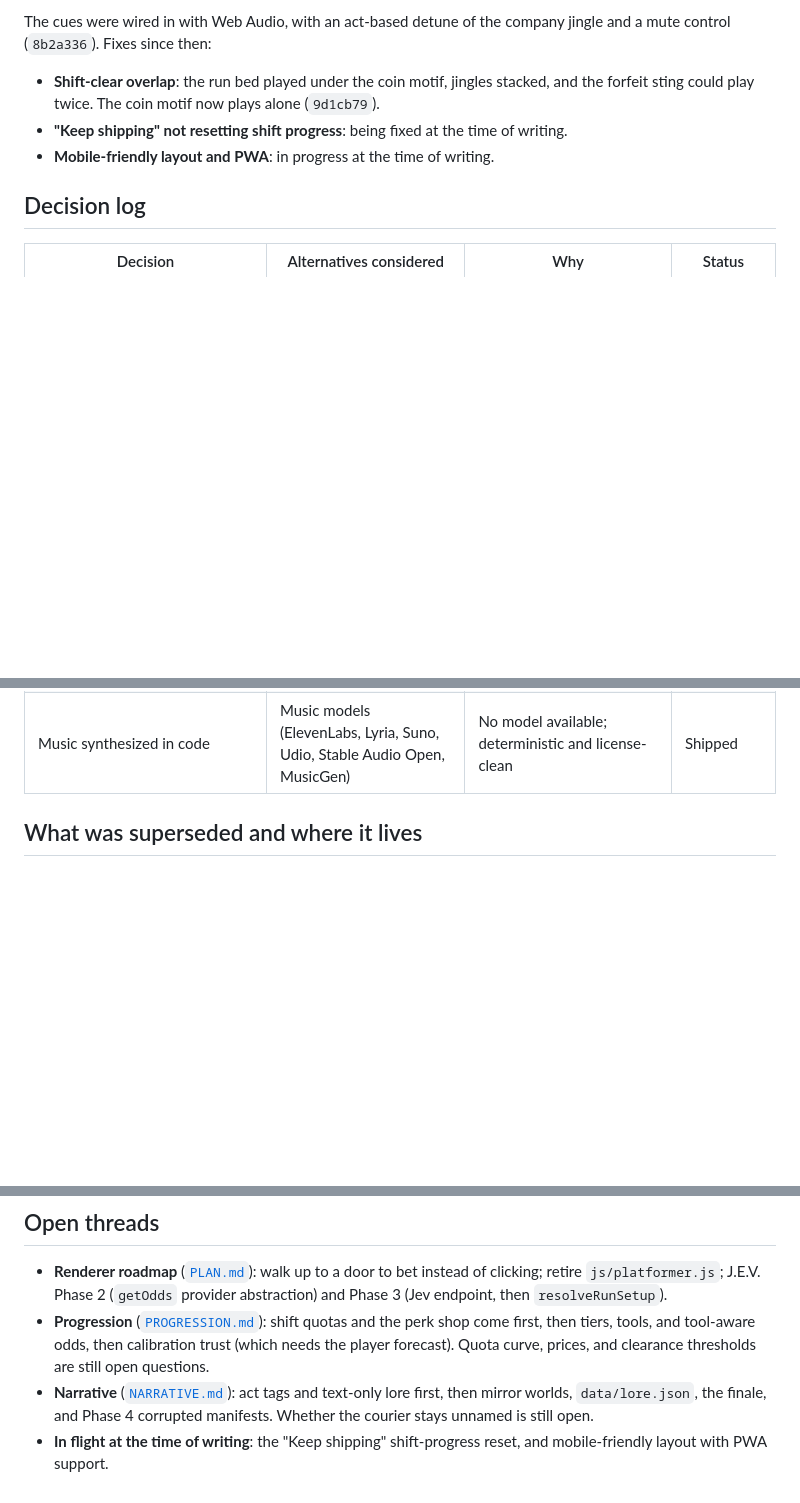
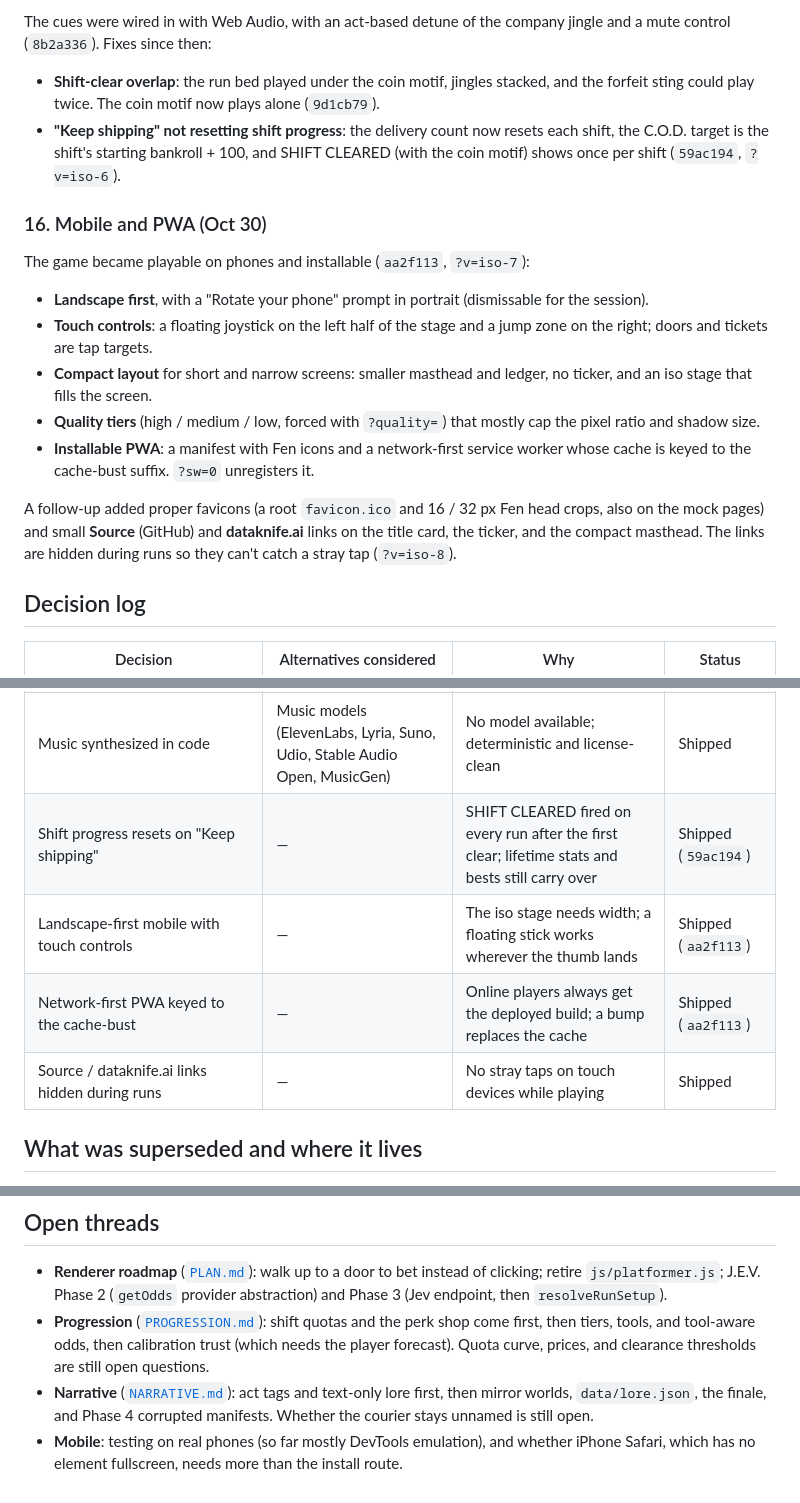
Before and after one commit to DataKnifeAI/dont-ship, a Markdown page: docs/HISTORY.md, 3 parts joined by grey strips. GitHub-like rendering; blank space fills up the shorter version.

Commit message:
docs: mark shift reset and mobile work done in history
Shift reset shipped in 59ac194 (iso-6), mobile/PWA in aa2f113
(iso-7); add the favicon/links follow-up and decision log rows.

Co-authored-by: Cursor <cursoragent@cursor.com>

```diff
--- a/docs/HISTORY.md
+++ b/docs/HISTORY.md
@@ -128,8 +128,19 @@ No music-generation model was available, so the music is synthesized in code: [`
 The cues were wired in with Web Audio, with an act-based detune of the company jingle and a mute control (`8b2a336`). Fixes since then:
 
 - **Shift-clear overlap**: the run bed played under the coin motif, jingles stacked, and the forfeit sting could play twice. The coin motif now plays alone (`9d1cb79`).
-- **"Keep shipping" not resetting shift progress**: being fixed at the time of writing.
-- **Mobile-friendly layout and PWA**: in progress at the time of writing.
+- **"Keep shipping" not resetting shift progress**: the delivery count now resets each shift, the C.O.D. target is the shift's starting bankroll + 100, and SHIFT CLEARED (with the coin motif) shows once per shift (`59ac194`, `?v=iso-6`).
+
+### 16. Mobile and PWA (Oct 30)
+
+The game became playable on phones and installable (`aa2f113`, `?v=iso-7`):
+
+- **Landscape first**, with a "Rotate your phone" prompt in portrait (dismissable for the session).
+- **Touch controls**: a floating joystick on the left half of the stage and a jump zone on the right; doors and tickets are tap targets.
+- **Compact layout** for short and narrow screens: smaller masthead and ledger, no ticker, and an iso stage that fills the screen.
+- **Quality tiers** (high / medium / low, forced with `?quality=`) that mostly cap the pixel ratio and shadow size.
+- **Installable PWA**: a manifest with Fen icons and a network-first service worker whose cache is keyed to the cache-bust suffix. `?sw=0` unregisters it.
+
+A follow-up added proper favicons (a root `favicon.ico` and 16 / 32 px Fen head crops, also on the mock pages) and small **Source** (GitHub) and **dataknife.ai** links on the title card, the ticker, and the compact masthead. The links are hidden during runs so they can't catch a stray tap (`?v=iso-8`).
 
 ## Decision log
 
@@ -154,6 +165,10 @@ The cues were wired in with Web Audio, with an act-based detune of the company j
 | Apache 2.0, public repo | Stay private | Open project; Three.js credited in `NOTICE` | Shipped |
 | Pages branch builds from `main` | Actions workflow | The configured workflow didn't exist | Shipped |
 | Music synthesized in code | Music models (ElevenLabs, Lyria, Suno, Udio, Stable Audio Open, MusicGen) | No model available; deterministic and license-clean | Shipped |
+| Shift progress resets on "Keep shipping" | — | SHIFT CLEARED fired on every run after the first clear; lifetime stats and bests still carry over | Shipped (`59ac194`) |
+| Landscape-first mobile with touch controls | — | The iso stage needs width; a floating stick works wherever the thumb lands | Shipped (`aa2f113`) |
+| Network-first PWA keyed to the cache-bust | — | Online players always get the deployed build; a bump replaces the cache | Shipped (`aa2f113`) |
+| Source / dataknife.ai links hidden during runs | — | No stray taps on touch devices while playing | Shipped |
 
 ## What was superseded and where it lives
 
@@ -177,4 +192,4 @@ The cues were wired in with Web Audio, with an act-based detune of the company j
 - **Renderer roadmap** ([`PLAN.md`](PLAN.md)): walk up to a door to bet instead of clicking; retire `js/platformer.js`; J.E.V. Phase 2 (`getOdds` provider abstraction) and Phase 3 (Jev endpoint, then `resolveRunSetup`).
 - **Progression** ([`PROGRESSION.md`](PROGRESSION.md)): shift quotas and the perk shop come first, then tiers, tools, and tool-aware odds, then calibration trust (which needs the player forecast). Quota curve, prices, and clearance thresholds are still open questions.
 - **Narrative** ([`NARRATIVE.md`](NARRATIVE.md)): act tags and text-only lore first, then mirror worlds, `data/lore.json`, the finale, and Phase 4 corrupted manifests. Whether the courier stays unnamed is still open.
-- **In flight at the time of writing**: the "Keep shipping" shift-progress reset, and mobile-friendly layout with PWA support.
+- **Mobile**: testing on real phones (so far mostly DevTools emulation), and whether iPhone Safari, which has no element fullscreen, needs more than the install route.
```
